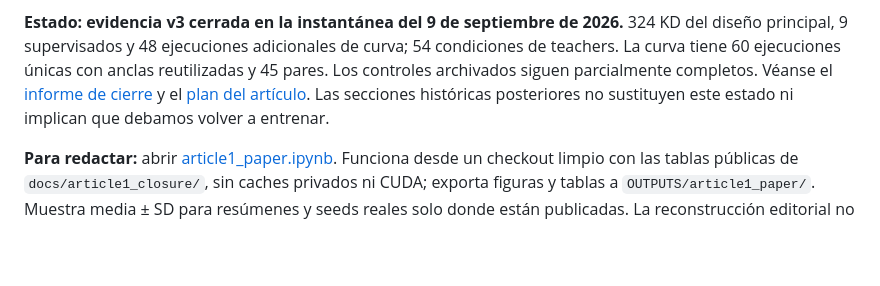
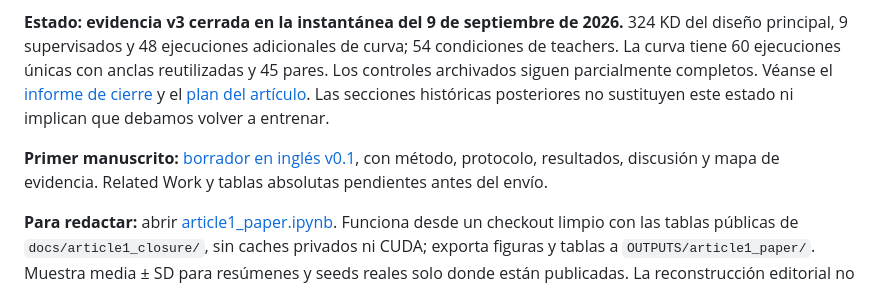
Before and after one commit to roimtnez/KD_v5__, a Markdown page: README.md, the part around the change. Drawn GitHub-style; blank space fills up the shorter version.

```diff
--- a/README.md
+++ b/README.md
@@ -9,6 +9,8 @@ reutilizadas y 45 pares. Los controles archivados siguen parcialmente completos.
 Véanse el [informe de cierre](docs/article1_closure/report.md) y el
 [plan del artículo](docs/article1_paper/plan.md). Las secciones históricas posteriores
 no sustituyen este estado ni implican que debamos volver a entrenar.
+
+**Primer manuscrito:** [borrador en inglés v0.1](docs/article1_paper/manuscript.md), con método, protocolo, resultados, discusión y mapa de evidencia. Related Work y tablas absolutas pendientes antes del envío.
 
 **Para redactar:** abrir [article1_paper.ipynb](notebooks/article1_paper.ipynb).
 Funciona desde un checkout limpio con las tablas públicas de `docs/article1_closure/`,
```
Also changed, not shown: docs/article1_paper/manuscript.md (added, +205 -0 lines).
